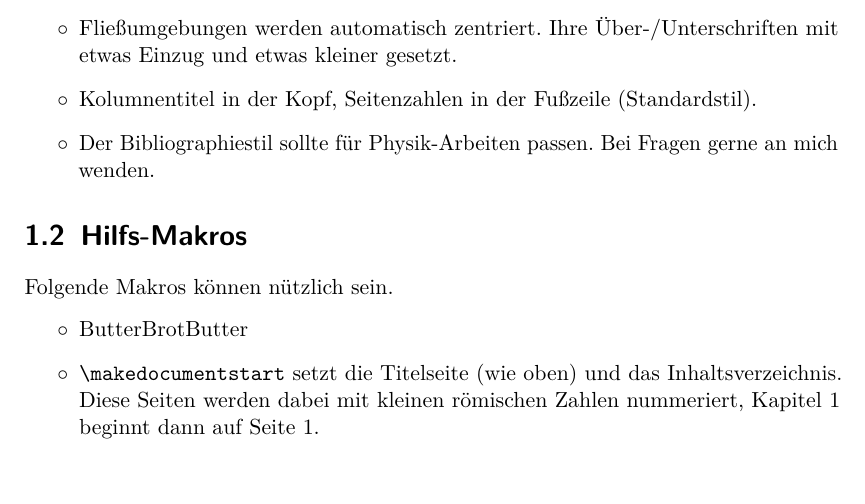
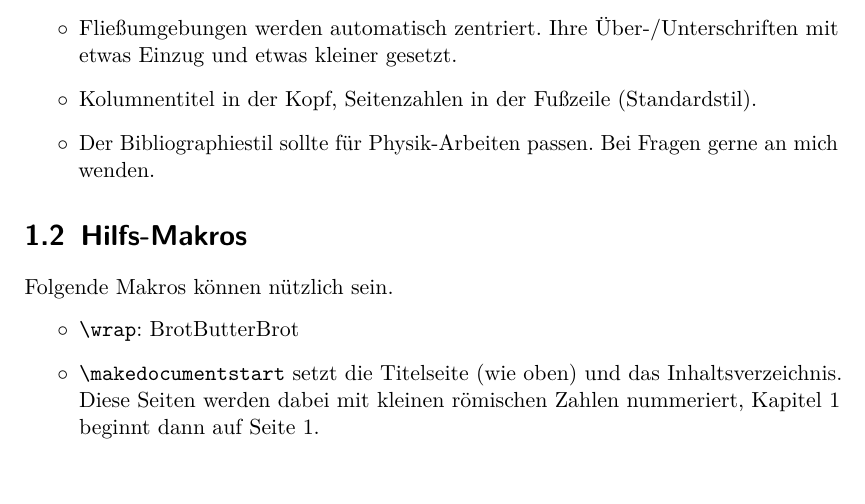
Before and after one commit to schtandard/latex_primer, a LaTeX thesis (templates/BeneIII_thesis/thesis.tex, which reads templates/BeneIII_thesis/preamble.tex): part of page 5 of 11, cut so that both start at the same text. Compiled offline with pdfLaTeX.

Commit message:
Make plagiarism statement a document parameter
Also, improve the note on \wrap.

```diff
--- a/templates/BeneIII_thesis/preamble.tex
+++ b/templates/BeneIII_thesis/preamble.tex
@@ -705,11 +705,7 @@
   \newcommand*\makeplagiarismstatement{%
     \cleardoublepage
     \thispagestyle{empty}%
-    \leavevmode\vfill\noindent
-    Ich versichere, dass ich diese Arbeit selbstständig verfasst und keine anderen als die angegebenen Hilfsmittel und Quellen benutzt habe.
-    Alle wörtlich oder sinngemäß aus anderen Werken übernommenen Aussagen sind als solche gekennzeichnet.
-    Die Arbeit ist weder vollständig noch in wesentlichen Teilen Gegenstand eines anderen Prüfungsverfahrens gewesen und ich habe sie weder vollständig noch in wesentlichen Teilen bereits veröffentlicht.
-    Das in Dateiform eingereichte Exemplar stimmt mit eingereichten gebundenen Exemplaren überein.
+    \leavevmode\vfill\noindent\@plagiarismstatement
     \par
     \vskip 1cm
     \hfill
@@ -717,6 +713,7 @@
     \quad
     \signatureline{\@author}
   }
+  \@adddocumentparameter{plagiarismstatement}{}%
   \@adddocumentparameter{handinlocation}{}
   \@adddocumentparameter{handindate}{}
 \makeatother
@@ -787,7 +784,13 @@
 }
 \titlelower{%
   \centering
-  \includegraphics[width=.4\textwidth]{pit2logo_greyscale}
+  \includegraphics[width=.4\textwidth]{pit2logo_greyscale}%
+}
+\plagiarismstatement{%
+  Ich versichere, dass ich diese Arbeit selbstständig verfasst und keine anderen als die angegebenen Hilfsmittel und Quellen benutzt habe.
+  Alle wörtlich oder sinngemäß aus anderen Werken übernommenen Aussagen sind als solche gekennzeichnet.
+  Die Arbeit ist weder vollständig noch in wesentlichen Teilen Gegenstand eines anderen Prüfungsverfahrens gewesen und ich habe sie weder vollständig noch in wesentlichen Teilen bereits veröffentlicht.
+  Das in Dateiform eingereichte Exemplar stimmt mit eingereichten gebundenen Exemplaren überein.%
 }
 
 
--- a/templates/BeneIII_thesis/thesis.tex
+++ b/templates/BeneIII_thesis/thesis.tex
@@ -70,7 +70,7 @@ Es folgt eine Zusammenfassung der in der Präambel getroffenen Einstellungen.
 \section{Hilfs-Makros}
 Folgende Makros können nützlich sein.
 \begin{itemize}
-  \item \wrap{Brot}{Butter}
+  \item \texttt{\string\wrap}: \wrap{Butter}{Brot}
 
   \item \texttt{\string\makedocumentstart} setzt die Titelseite (wie oben) und das Inhaltsverzeichnis.
     Diese Seiten werden dabei mit kleinen römischen Zahlen nummeriert, Kapitel~1 beginnt dann auf Seite~1.
```
Also changed, not shown: templates/BeneIII_thesis/thesis.pdf.
